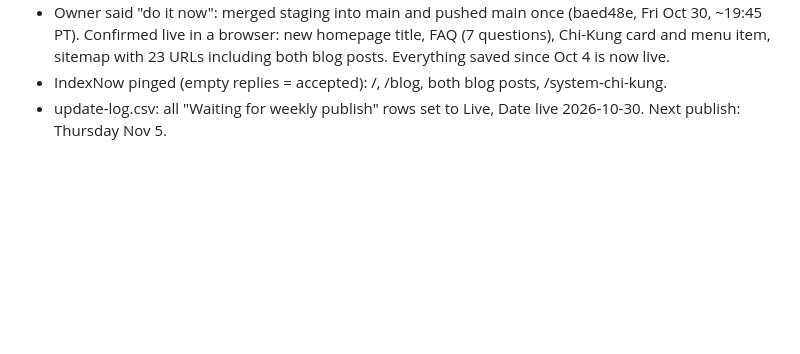
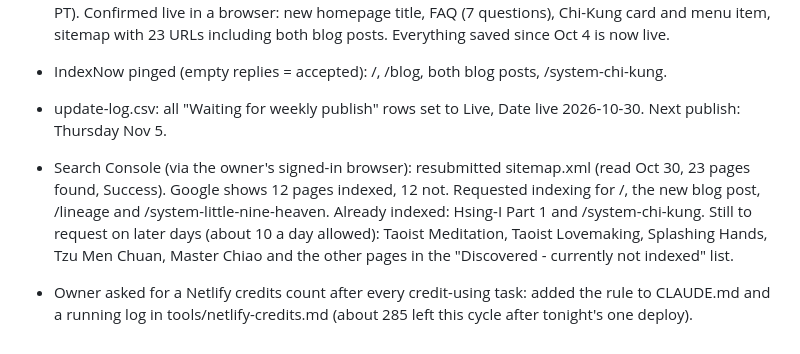
Before and after one commit to siful9h2/l9h, a Markdown page: CHANGELOG.md, the part around the change. Rendered like a GitHub page; blank space fills up the shorter version.

```diff
--- a/CHANGELOG.md
+++ b/CHANGELOG.md
@@ -137,3 +137,6 @@
 - Owner said "do it now": merged staging into main and pushed main once (baed48e, Fri Oct 30, ~19:45 PT). Confirmed live in a browser: new homepage title, FAQ (7 questions), Chi-Kung card and menu item, sitemap with 23 URLs including both blog posts. Everything saved since Oct 4 is now live.
 - IndexNow pinged (empty replies = accepted): /, /blog, both blog posts, /system-chi-kung.
 - update-log.csv: all "Waiting for weekly publish" rows set to Live, Date live 2026-10-30. Next publish: Thursday Nov 5.
+
+- Search Console (via the owner's signed-in browser): resubmitted sitemap.xml (read Oct 30, 23 pages found, Success). Google shows 12 pages indexed, 12 not. Requested indexing for /, the new blog post, /lineage and /system-little-nine-heaven. Already indexed: Hsing-I Part 1 and /system-chi-kung. Still to request on later days (about 10 a day allowed): Taoist Meditation, Taoist Lovemaking, Splashing Hands, Tzu Men Chuan, Master Chiao and the other pages in the "Discovered - currently not indexed" list.
+- Owner asked for a Netlify credits count after every credit-using task: added the rule to CLAUDE.md and a running log in tools/netlify-credits.md (about 285 left this cycle after tonight's one deploy).
```
Also changed, not shown: CLAUDE.md (+5 -0 lines), tools/netlify-credits.md (added, +13 -0 lines).
